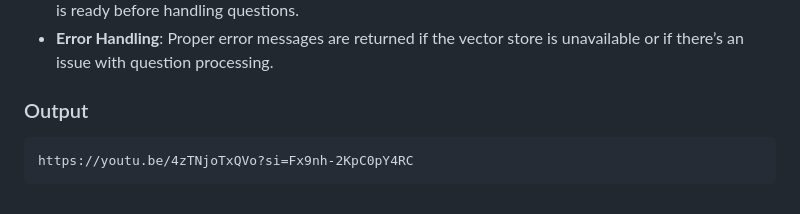
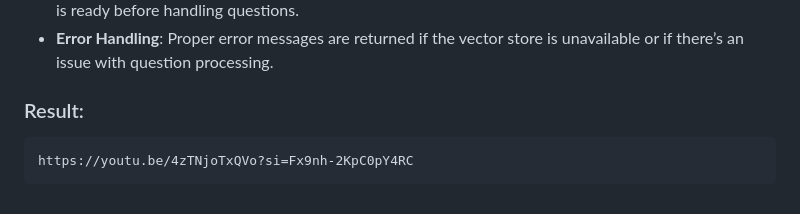
Before and after one commit to anishkr224/LLMinds, a Markdown page: README.md, the part around the change. GitHub-like rendering.

```diff
--- a/README.md
+++ b/README.md
@@ -36,6 +36,6 @@
 - **Vector Store Availability**: A global `vector_store` is set upon app startup, ensuring that the FAISS index is ready before handling questions.
 - **Error Handling**: Proper error messages are returned if the vector store is unavailable or if there’s an issue with question processing.
 
-### Output
+### Result:
 
     https://youtu.be/4zTNjoTxQVo?si=Fx9nh-2KpC0pY4RC
```
